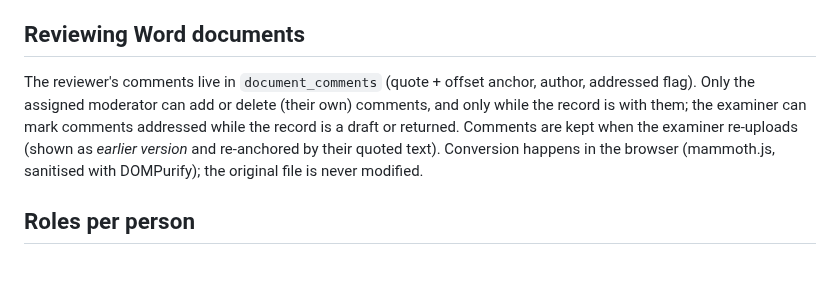
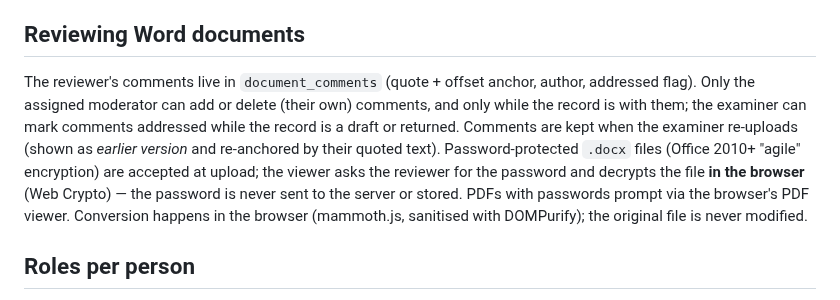
Before and after one commit to meyerjo2024/ModerationDEMS, a Markdown page: docs/workflow.md, the part around the change. Drawn GitHub-style; blank space fills up the shorter version.

```diff
--- a/docs/workflow.md
+++ b/docs/workflow.md
@@ -11,7 +11,7 @@ How a record moves through Moderation DEMS, who can act at each step, and what t
 
 ## Reviewing Word documents
 
-The reviewer's comments live in `document_comments` (quote + offset anchor, author, addressed flag). Only the assigned moderator can add or delete (their own) comments, and only while the record is with them; the examiner can mark comments addressed while the record is a draft or returned. Comments are kept when the examiner re-uploads (shown as *earlier version* and re-anchored by their quoted text). Conversion happens in the browser (mammoth.js, sanitised with DOMPurify); the original file is never modified.
+The reviewer's comments live in `document_comments` (quote + offset anchor, author, addressed flag). Only the assigned moderator can add or delete (their own) comments, and only while the record is with them; the examiner can mark comments addressed while the record is a draft or returned. Comments are kept when the examiner re-uploads (shown as *earlier version* and re-anchored by their quoted text). Password-protected `.docx` files (Office 2010+ "agile" encryption) are accepted at upload; the viewer asks the reviewer for the password and decrypts the file **in the browser** (Web Crypto) — the password is never sent to the server or stored. PDFs with passwords prompt via the browser's PDF viewer. Conversion happens in the browser (mammoth.js, sanitised with DOMPurify); the original file is never modified.
 
 ## Roles per person
 
```
Also changed, not shown: docs/manuals/01-examiner.md (+2 -0 lines), docs/manuals/02-internal-moderator.md (+4 -0 lines), docs/screenshots/word-password-prompt.png (added), 8 other files.
